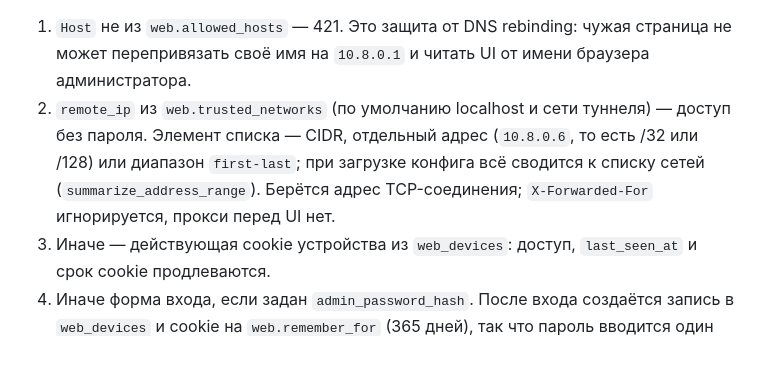
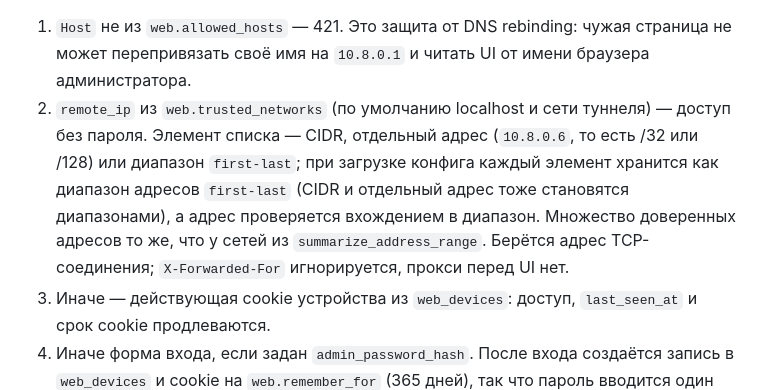
Before and after one commit to ubyte/subnet_tracker, a Markdown page: docs/design.md, the part around the change. GitHub-like rendering; blank space fills up the shorter version.

Commit message:
docs(design): trusted_networks stored as address ranges
Config entries (CIDR, single address, first-last) are kept as inclusive IpRange values and remote_ip is checked by membership. This trusts exactly the same addresses as summarizing each entry into networks with summarize_address_range, but needs no conversion step and keeps one value per configured entry, which also makes error messages and the UI listing match the config.

Co-authored-by: Cursor <cursoragent@cursor.com>

```diff
--- a/docs/design.md
+++ b/docs/design.md
@@ -1046,7 +1046,7 @@ Flask + Jinja2, всё рендерится на сервере. Pico.css (class
 **Доступ.** UI открывается сразу, без формы входа: на старте до него можно добраться только через VPN или с localhost, и именно это служит аутентификацией. Решение принимает чистая функция `access_decision(remote_ip, host, sec_fetch_site, origin, device_cookie, config) -> Access`:
 
 1. `Host` не из `web.allowed_hosts` — 421. Это защита от DNS rebinding: чужая страница не может перепривязать своё имя на `10.8.0.1` и читать UI от имени браузера администратора.
-2. `remote_ip` из `web.trusted_networks` (по умолчанию localhost и сети туннеля) — доступ без пароля. Элемент списка — CIDR, отдельный адрес (`10.8.0.6`, то есть /32 или /128) или диапазон `first-last`; при загрузке конфига всё сводится к списку сетей (`summarize_address_range`). Берётся адрес TCP-соединения; `X-Forwarded-For` игнорируется, прокси перед UI нет.
+2. `remote_ip` из `web.trusted_networks` (по умолчанию localhost и сети туннеля) — доступ без пароля. Элемент списка — CIDR, отдельный адрес (`10.8.0.6`, то есть /32 или /128) или диапазон `first-last`; при загрузке конфига каждый элемент хранится как диапазон адресов `first-last` (CIDR и отдельный адрес тоже становятся диапазонами), а адрес проверяется вхождением в диапазон. Множество доверенных адресов то же, что у сетей из `summarize_address_range`. Берётся адрес TCP-соединения; `X-Forwarded-For` игнорируется, прокси перед UI нет.
 3. Иначе — действующая cookie устройства из `web_devices`: доступ, `last_seen_at` и срок cookie продлеваются.
 4. Иначе форма входа, если задан `admin_password_hash`. После входа создаётся запись в `web_devices` и cookie на `web.remember_for` (365 дней), так что пароль вводится один раз на браузер. Если пароль не задан — 403 со страницей «open via VPN or localhost».
 
```
